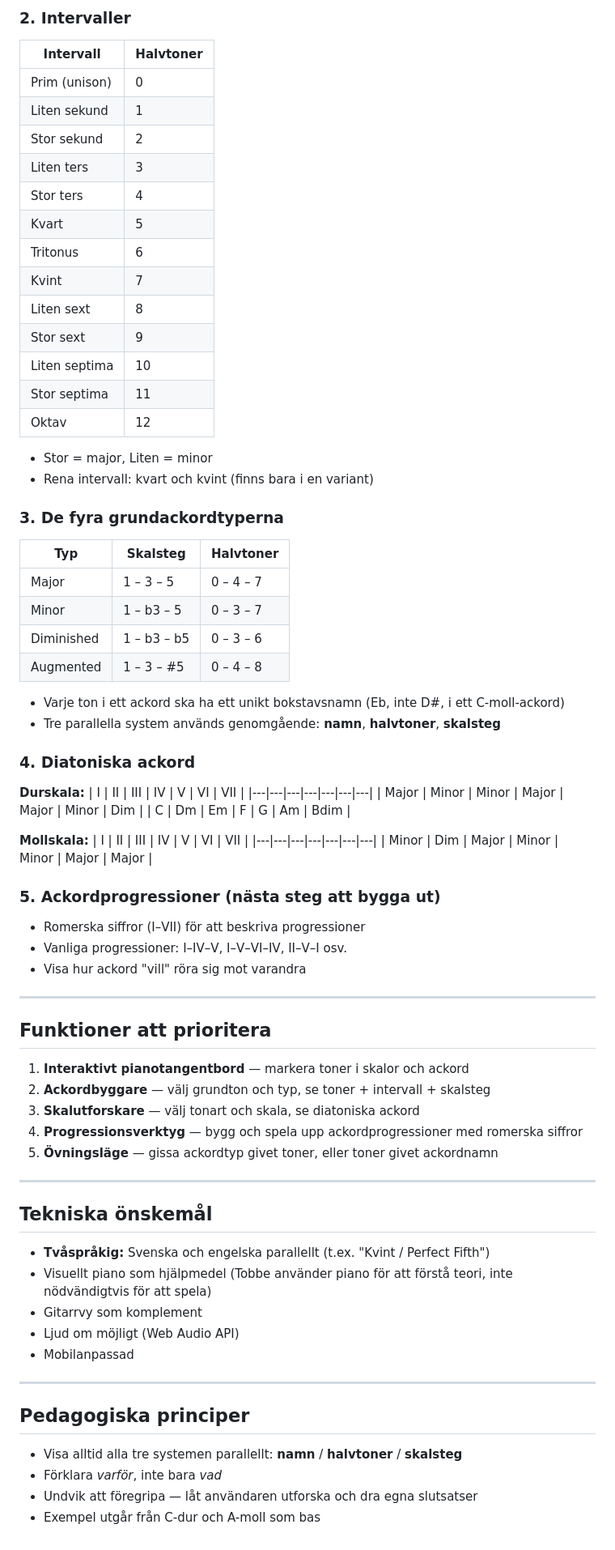
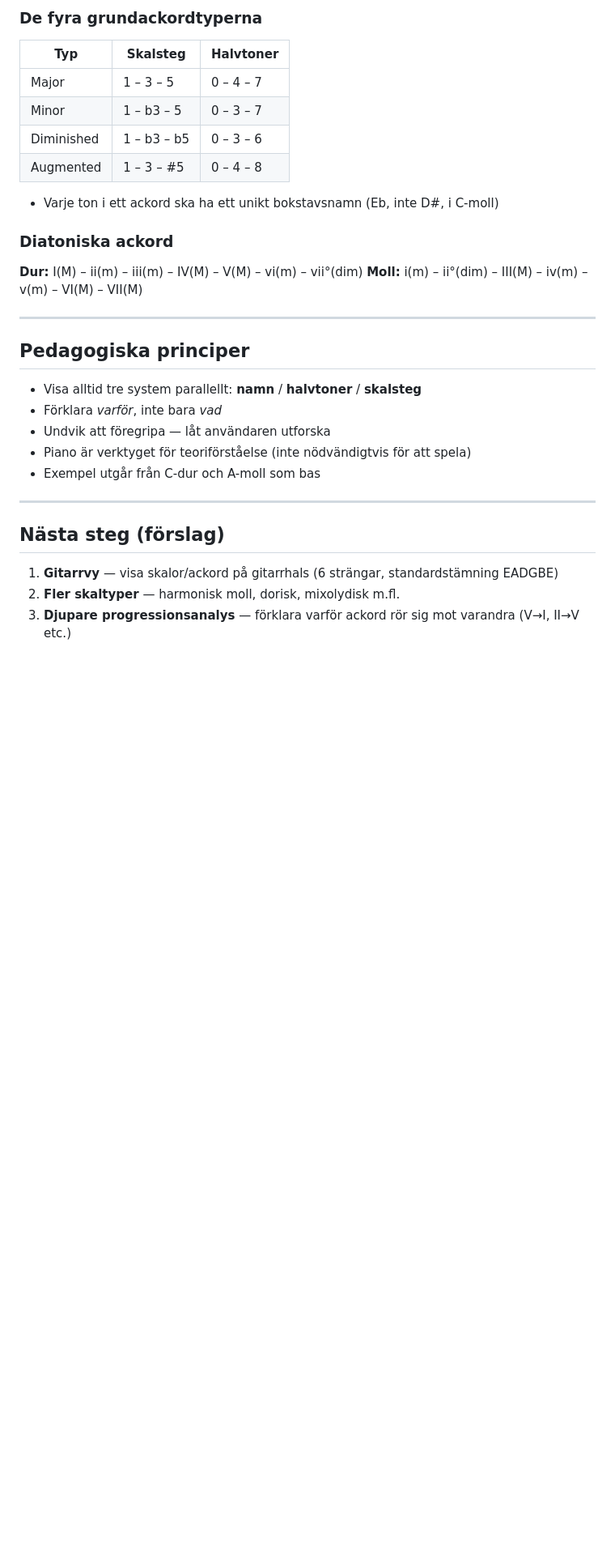
Before and after one commit to TobiasPettersson/music-theory, a Markdown page: CLAUDE.md, the part around one of its changes. Shown at 81% size. Rendered like a GitHub page; blank space fills up the shorter version.

```diff
--- a/CLAUDE.md
+++ b/CLAUDE.md
@@ -18,77 +69,32 @@ Fokus ligger på konceptuell förståelse — varför saker fungerar, inte bara
 
-### 2. Intervaller
-| Intervall | Halvtoner |
-|---|---|
-| Prim (unison) | 0 |
-| Liten sekund | 1 |
-| Stor sekund | 2 |
-| Liten ters | 3 |
-| Stor ters | 4 |
-| Kvart | 5 |
-| Tritonus | 6 |
-| Kvint | 7 |
-| Liten sext | 8 |
-| Stor sext | 9 |
-| Liten septima | 10 |
-| Stor septima | 11 |
-| Oktav | 12 |
-
-- Stor = major, Liten = minor
-- Rena intervall: kvart och kvint (finns bara i en variant)
-
-### 3. De fyra grundackordtyperna
+### De fyra grundackordtyperna
 | Typ | Skalsteg | Halvtoner |
-|---|---|---|
+|-----|----------|-----------|
 | Major | 1 – 3 – 5 | 0 – 4 – 7 |
 | Minor | 1 – b3 – 5 | 0 – 3 – 7 |
 | Diminished | 1 – b3 – b5 | 0 – 3 – 6 |
 | Augmented | 1 – 3 – #5 | 0 – 4 – 8 |
 
-- Varje ton i ett ackord ska ha ett unikt bokstavsnamn (Eb, inte D#, i ett C-moll-ackord)
-- Tre parallella system används genomgående: **namn**, **halvtoner**, **skalsteg**
+- Varje ton i ett ackord ska ha ett unikt bokstavsnamn (Eb, inte D#, i C-moll)
 
-### 4. Diatoniska ackord
-**Durskala:**
-| I | II | III | IV | V | VI | VII |
-|---|---|---|---|---|---|---|
-| Major | Minor | Minor | Major | Major | Minor | Dim |
-| C | Dm | Em | F | G | Am | Bdim |
-
-**Mollskala:**
-| I | II | III | IV | V | VI | VII |
-|---|---|---|---|---|---|---|
-| Minor | Dim | Major | Minor | Minor | Major | Major |
-
-### 5. Ackordprogressioner (nästa steg att bygga ut)
-- Romerska siffror (I–VII) för att beskriva progressioner
-- Vanliga progressioner: I–IV–V, I–V–VI–IV, II–V–I osv.
-- Visa hur ackord "vill" röra sig mot varandra
-
----
-
-## Funktioner att prioritera
-
-1. **Interaktivt pianotangentbord** — markera toner i skalor och ackord
-2. **Ackordbyggare** — välj grundton och typ, se toner + intervall + skalsteg
-3. **Skalutforskare** — välj tonart och skala, se diatoniska ackord
-4. **Progressionsverktyg** — bygg och spela upp ackordprogressioner med romerska siffror
-5. **Övningsläge** — gissa ackordtyp givet toner, eller toner givet ackordnamn
-
----
-
-## Tekniska önskemål
-
-- **Tvåspråkig:** Svenska och engelska parallellt (t.ex. "Kvint / Perfect Fifth")
-- Visuellt piano som hjälpmedel (Tobbe använder piano för att förstå teori, inte nödvändigtvis för att spela)
-- Gitarrvy som komplement
-- Ljud om möjligt (Web Audio API)
-- Mobilanpassad
+### Diatoniska ackord
+**Dur:** I(M) – ii(m) – iii(m) – IV(M) – V(M) – vi(m) – vii°(dim)
+**Moll:** i(m) – ii°(dim) – III(M) – iv(m) – v(m) – VI(M) – VII(M)
 
 ---
 
 ## Pedagogiska principer
 
-- Visa alltid alla tre systemen parallellt: **namn** / **halvtoner** / **skalsteg**
+- Visa alltid tre system parallellt: **namn** / **halvtoner** / **skalsteg**
 - Förklara *varför*, inte bara *vad*
-- Undvik att föregripa — låt användaren utforska och dra egna slutsatser
+- Undvik att föregripa — låt användaren utforska
+- Piano är verktyget för teoriförståelse (inte nödvändigtvis för att spela)
 - Exempel utgår från C-dur och A-moll som bas
+
+---
+
+## Nästa steg (förslag)
+
+1. **Gitarrvy** — visa skalor/ackord på gitarrhals (6 strängar, standardstämning EADGBE)
+2. **Fler skaltyper** — harmonisk moll, dorisk, mixolydisk m.fl.
+3. **Djupare progressionsanalys** — förklara varför ackord rör sig mot varandra (V→I, II→V etc.)
```
Also changed, not shown: other parts of CLAUDE.md (+58 -7 lines).
